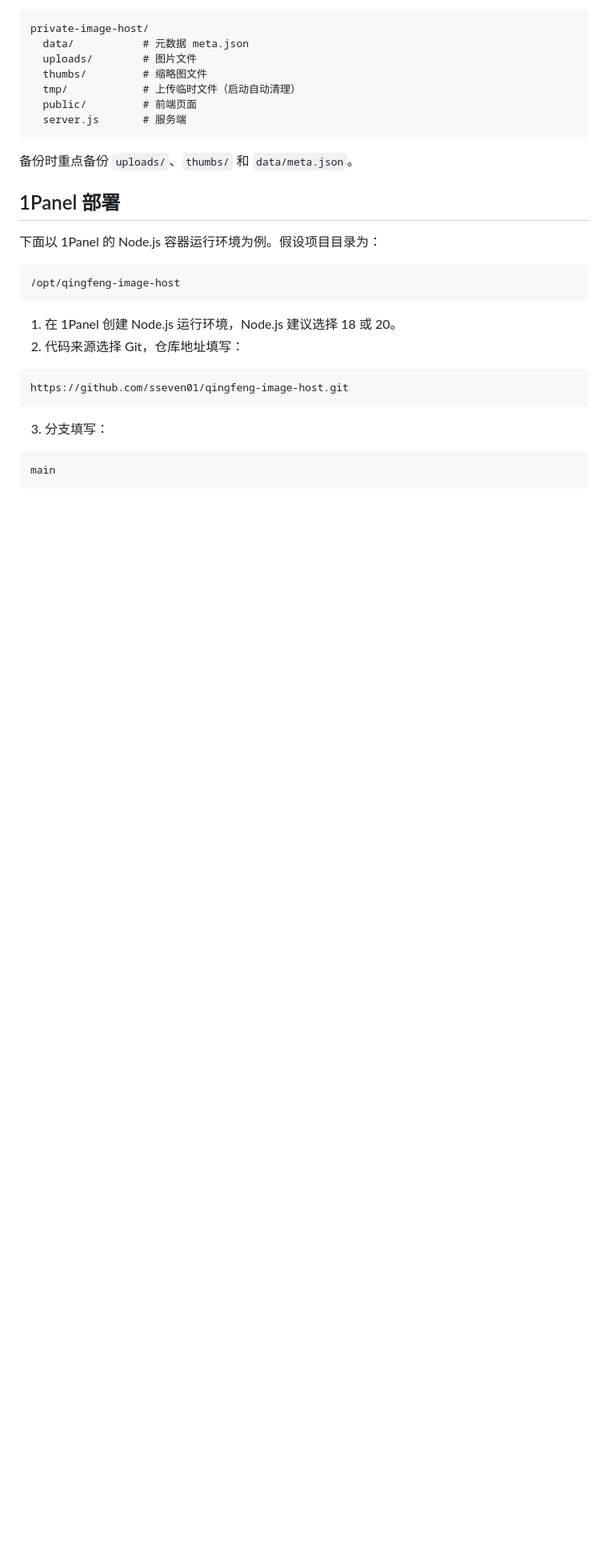
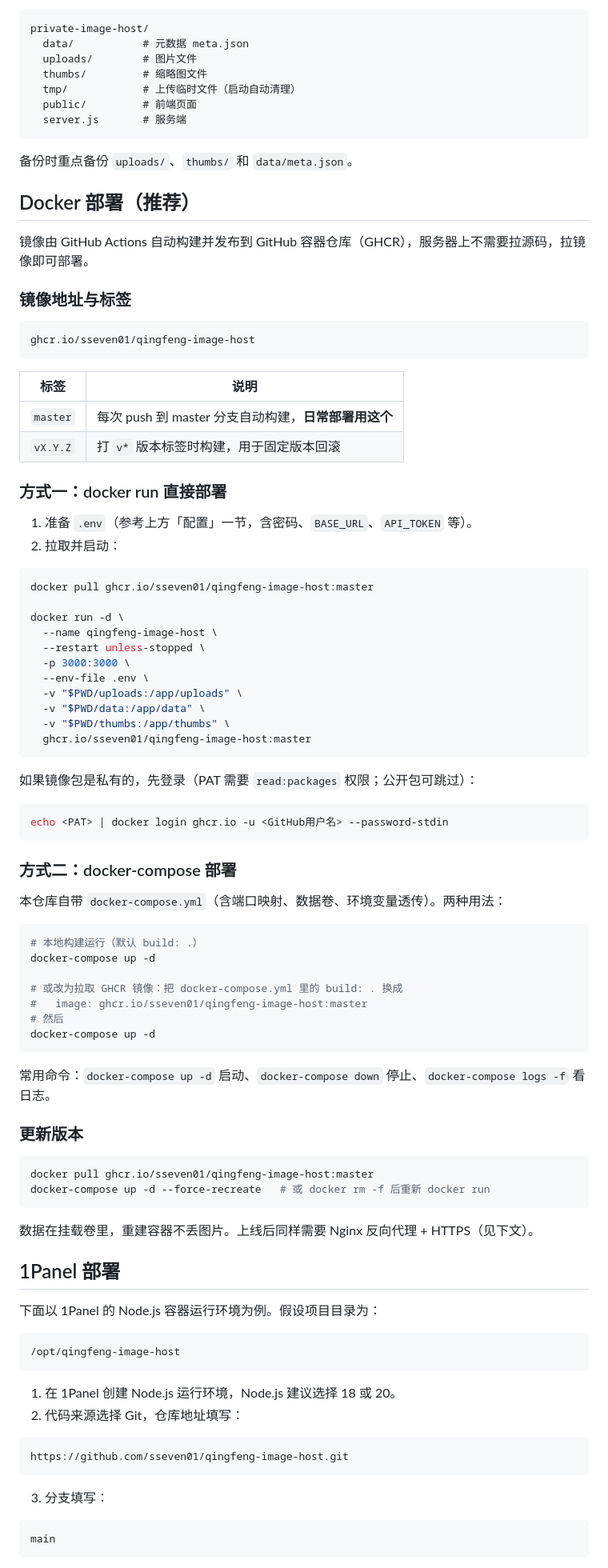
Before and after one commit to sseven01/qingfeng-image-host, a Markdown page: README.md, the part around the change. Shown at 80% size. GitHub-like rendering; blank space fills up the shorter version.

Commit message:
docs: README 增加 Docker 部署（推荐）章节
- GHCR 镜像地址与 master/vX.Y.Z 标签说明
- docker run 直接部署与 docker-compose 两种方式
- 私有包登录、版本更新与数据持久化说明

````diff
--- a/README.md
+++ b/README.md
@@ -80,6 +80,71 @@ private-image-host/
 ```
 
 备份时重点备份 `uploads/`、`thumbs/` 和 `data/meta.json`。
+
+## Docker 部署（推荐）
+
+镜像由 GitHub Actions 自动构建并发布到 GitHub 容器仓库（GHCR），服务器上不需要拉源码，拉镜像即可部署。
+
+### 镜像地址与标签
+
+```text
+ghcr.io/sseven01/qingfeng-image-host
+```
+
+| 标签 | 说明 |
+|---|---|
+| `master` | 每次 push 到 master 分支自动构建，**日常部署用这个** |
+| `vX.Y.Z` | 打 `v*` 版本标签时构建，用于固定版本回滚 |
+
+### 方式一：docker run 直接部署
+
+1. 准备 `.env`（参考上方「配置」一节，含密码、`BASE_URL`、`API_TOKEN` 等）。
+2. 拉取并启动：
+
+```bash
+docker pull ghcr.io/sseven01/qingfeng-image-host:master
+
+docker run -d \
+  --name qingfeng-image-host \
+  --restart unless-stopped \
+  -p 3000:3000 \
+  --env-file .env \
+  -v "$PWD/uploads:/app/uploads" \
+  -v "$PWD/data:/app/data" \
+  -v "$PWD/thumbs:/app/thumbs" \
+  ghcr.io/sseven01/qingfeng-image-host:master
+```
+
+如果镜像包是私有的，先登录（PAT 需要 `read:packages` 权限；公开包可跳过）：
+
+```bash
+echo <PAT> | docker login ghcr.io -u <GitHub用户名> --password-stdin
+```
+
+### 方式二：docker-compose 部署
+
+本仓库自带 `docker-compose.yml`（含端口映射、数据卷、环境变量透传）。两种用法：
+
+```bash
+# 本地构建运行（默认 build: .）
+docker-compose up -d
+
+# 或改为拉取 GHCR 镜像：把 docker-compose.yml 里的 build: . 换成
+#   image: ghcr.io/sseven01/qingfeng-image-host:master
+# 然后
+docker-compose up -d
+```
+
+常用命令：`docker-compose up -d` 启动、`docker-compose down` 停止、`docker-compose logs -f` 看日志。
+
+### 更新版本
+
+```bash
+docker pull ghcr.io/sseven01/qingfeng-image-host:master
+docker-compose up -d --force-recreate   # 或 docker rm -f 后重新 docker run
+```
+
+数据在挂载卷里，重建容器不丢图片。上线后同样需要 Nginx 反向代理 + HTTPS（见下文）。
 
 ## 1Panel 部署
 
````
